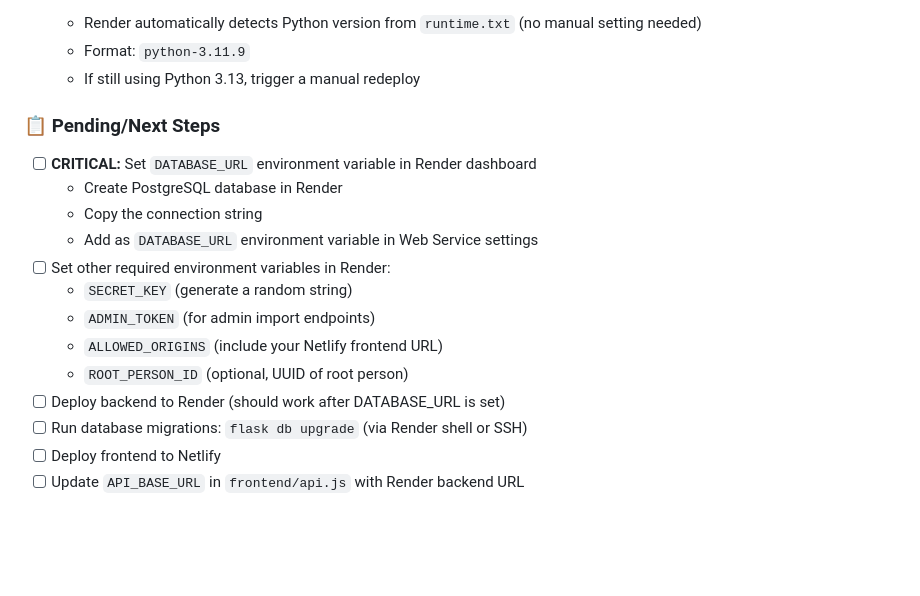
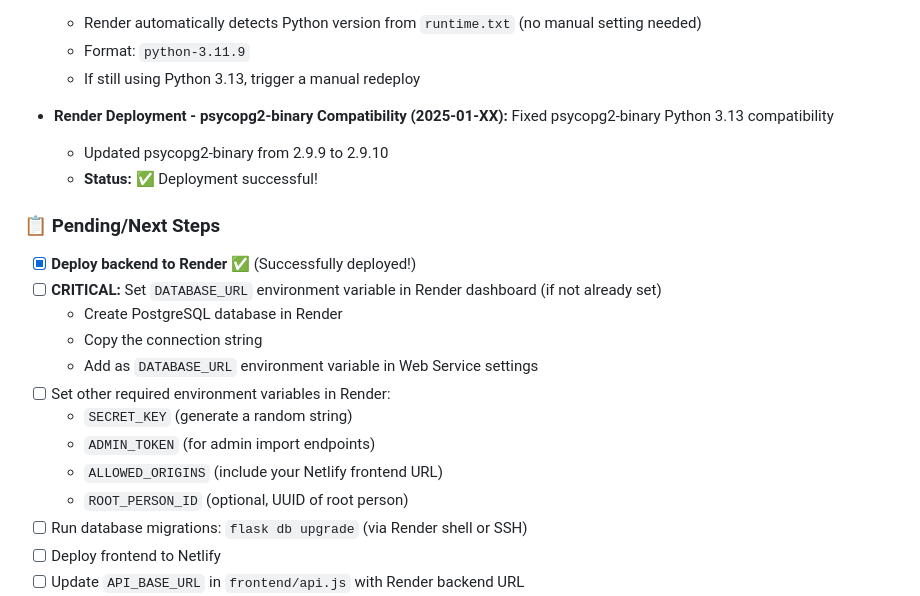
Before and after one commit to jaklilu/Royal_Family_Tree, a Markdown page: context.md, the part around the change. Drawn GitHub-style; blank space fills up the shorter version.

Commit message:
Update context: Backend deployment successful on Render

```diff
--- a/context.md
+++ b/context.md
@@ -152,9 +152,13 @@ Royal_Family_Tree/
   - Render automatically detects Python version from `runtime.txt` (no manual setting needed)
   - Format: `python-3.11.9`
   - If still using Python 3.13, trigger a manual redeploy
+- **Render Deployment - psycopg2-binary Compatibility (2025-01-XX):** Fixed psycopg2-binary Python 3.13 compatibility
+  - Updated psycopg2-binary from 2.9.9 to 2.9.10
+  - **Status:** ✅ Deployment successful!
 
 ### 📋 Pending/Next Steps
-- [ ] **CRITICAL:** Set `DATABASE_URL` environment variable in Render dashboard
+- [x] **Deploy backend to Render** ✅ (Successfully deployed!)
+- [ ] **CRITICAL:** Set `DATABASE_URL` environment variable in Render dashboard (if not already set)
   - Create PostgreSQL database in Render
   - Copy the connection string
   - Add as `DATABASE_URL` environment variable in Web Service settings
@@ -163,7 +167,6 @@ Royal_Family_Tree/
   - `ADMIN_TOKEN` (for admin import endpoints)
   - `ALLOWED_ORIGINS` (include your Netlify frontend URL)
   - `ROOT_PERSON_ID` (optional, UUID of root person)
-- [ ] Deploy backend to Render (should work after DATABASE_URL is set)
 - [ ] Run database migrations: `flask db upgrade` (via Render shell or SSH)
 - [ ] Deploy frontend to Netlify
 - [ ] Update `API_BASE_URL` in `frontend/api.js` with Render backend URL
```
